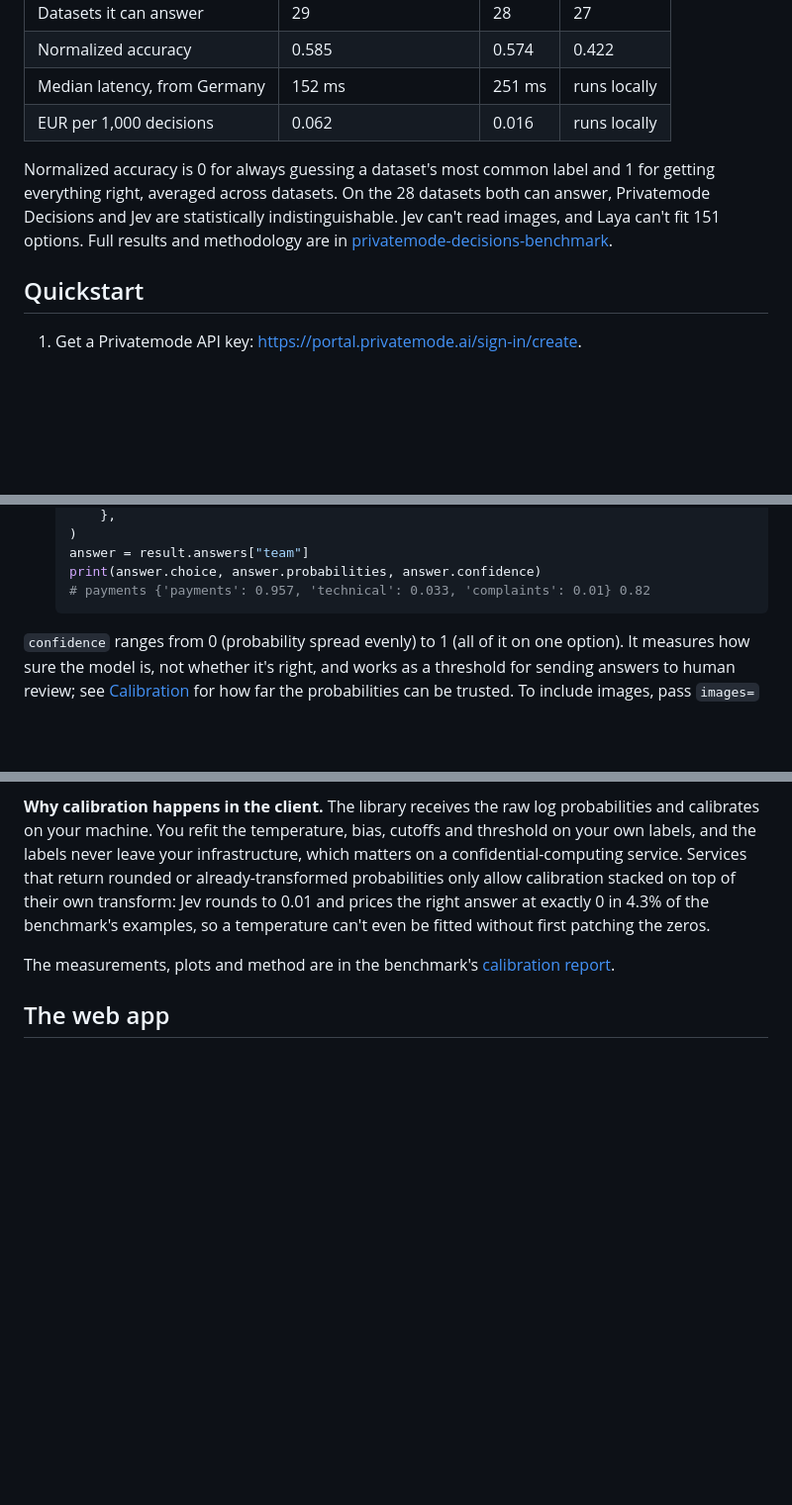
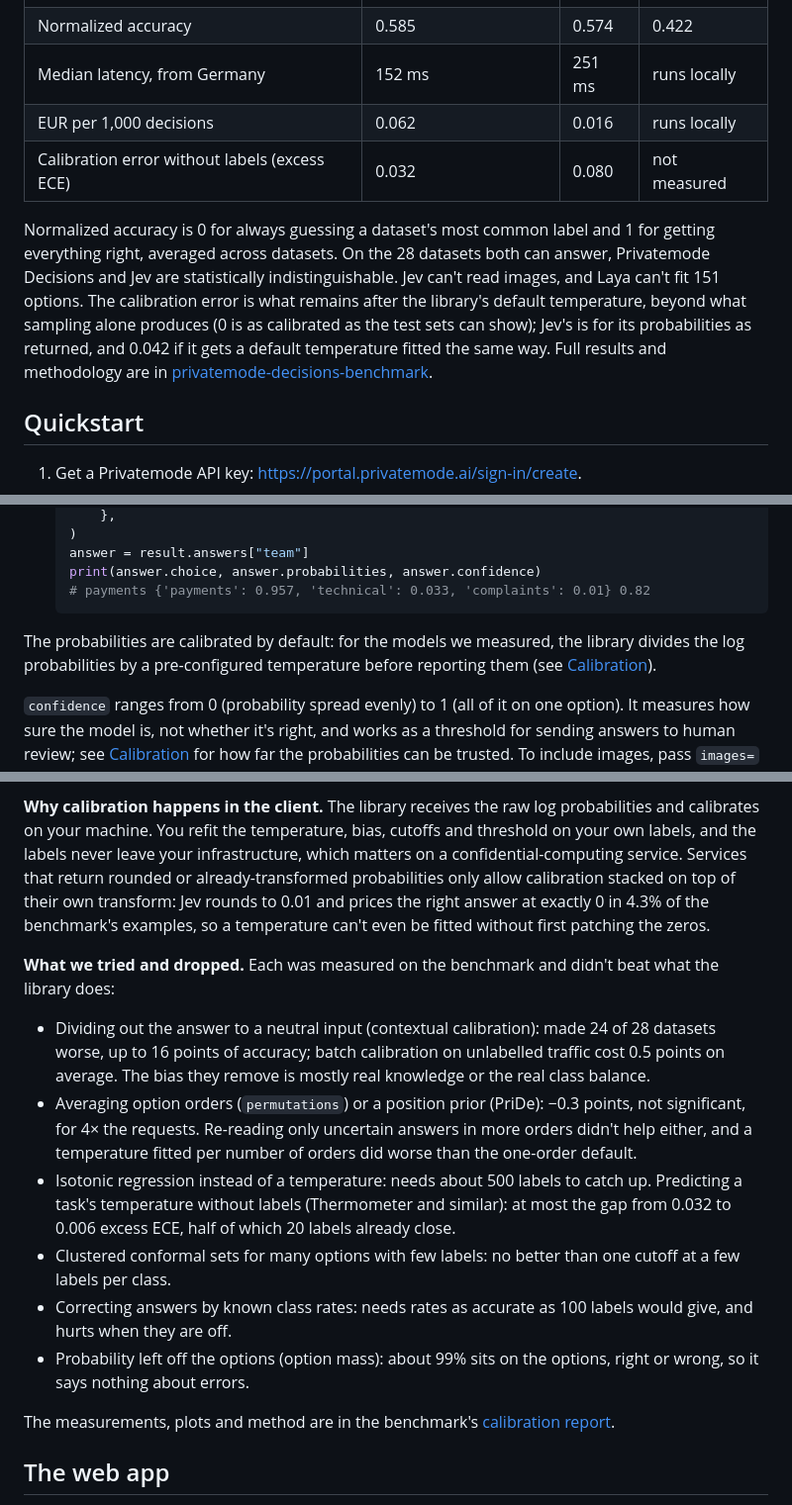
Before and after one commit to edgelesssys/privatemode-decisions, a Markdown page: README.md, 3 parts joined by grey strips. Shown at 99% size. Rendered like a GitHub page; blank space fills up the shorter version.

Commit message:
README: calibrated by default, and what was tried
Says up front that the probabilities come calibrated with a pre-configured
temperature, adds the calibration error to the benchmark table, and lists
the calibration methods that were measured and dropped, with the numbers.

Co-Authored-By: Claude Opus 5.5 <noreply@anthropic.com>

````diff
--- a/README.md
+++ b/README.md
@@ -35,11 +35,16 @@ and up to 1,000 examples each.
 | Normalized accuracy | 0.585 | 0.574 | 0.422 |
 | Median latency, from Germany | 152 ms | 251 ms | runs locally |
 | EUR per 1,000 decisions | 0.062 | 0.016 | runs locally |
+| Calibration error without labels (excess ECE) | 0.032 | 0.080 | not measured |
 
 Normalized accuracy is 0 for always guessing a dataset's most common label
 and 1 for getting everything right, averaged across datasets. On the 28
 datasets both can answer, Privatemode Decisions and Jev are statistically
 indistinguishable. Jev can't read images, and Laya can't fit 151 options.
+The calibration error is what remains after the library's default
+temperature, beyond what sampling alone produces (0 is as calibrated as the
+test sets can show); Jev's is for its probabilities as returned, and 0.042
+if it gets a default temperature fitted the same way.
 Full results and methodology are in
 [privatemode-decisions-benchmark](https://github.com/edgelesssys/privatemode-decisions-benchmark).
 
@@ -84,6 +89,10 @@ Full results and methodology are in
    print(answer.choice, answer.probabilities, answer.confidence)
    # payments {'payments': 0.957, 'technical': 0.033, 'complaints': 0.01} 0.82
    ```
+
+The probabilities are calibrated by default: for the models we measured,
+the library divides the log probabilities by a pre-configured temperature
+before reporting them (see [Calibration](#calibration)).
 
 `confidence` ranges from 0 (probability spread evenly) to 1 (all of it on
 one option). It measures how sure the model is, not whether it's right,
@@ -182,6 +191,28 @@ and prices the right answer at exactly 0 in 4.3% of the benchmark's
 examples, so a temperature can't even be fitted without first patching the
 zeros.
 
+**What we tried and dropped.** Each was measured on the benchmark and
+didn't beat what the library does:
+
+- Dividing out the answer to a neutral input (contextual calibration): made
+  24 of 28 datasets worse, up to 16 points of accuracy; batch calibration
+  on unlabelled traffic cost 0.5 points on average. The bias they remove is
+  mostly real knowledge or the real class balance.
+- Averaging option orders (`permutations`) or a position prior (PriDe):
+  −0.3 points, not significant, for 4× the requests. Re-reading only
+  uncertain answers in more orders didn't help either, and a temperature
+  fitted per number of orders did worse than the one-order default.
+- Isotonic regression instead of a temperature: needs about 500 labels to
+  catch up. Predicting a task's temperature without labels (Thermometer
+  and similar): at most the gap from 0.032 to 0.006 excess ECE, half of
+  which 20 labels already close.
+- Clustered conformal sets for many options with few labels: no better than
+  one cutoff at a few labels per class.
+- Correcting answers by known class rates: needs rates as accurate as 100
+  labels would give, and hurts when they are off.
+- Probability left off the options (option mass): about 99% sits on the
+  options, right or wrong, so it says nothing about errors.
+
 The measurements, plots and method are in the benchmark's
 [calibration report](https://github.com/edgelesssys/privatemode-decisions-benchmark/tree/main/results/calibration).
 
````
